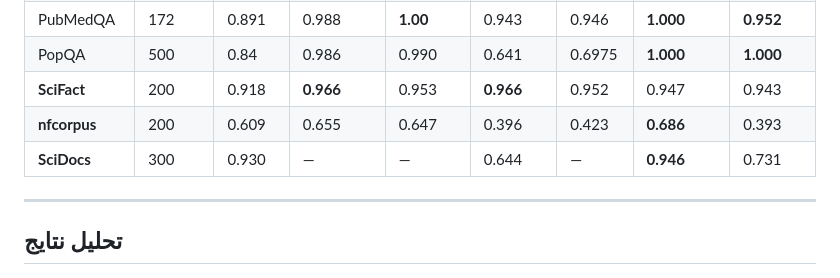
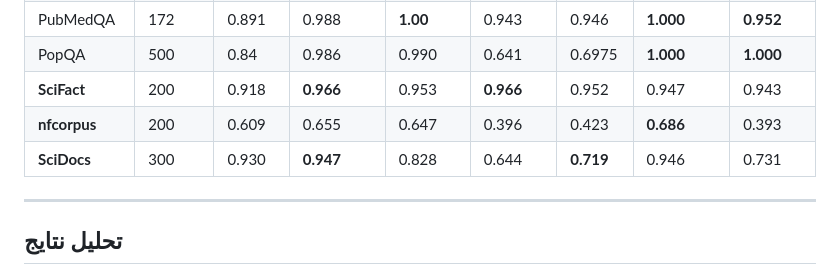
Before and after one commit to vahidmoradilak/SemanticFolding, a Markdown page: outputs/FINAL_BENCHMARK_RESULTS.md, the part around the change. GitHub-like rendering.

Commit message:
add Linear and RRF results for SciDocs
SciDocs results:
- Pure SF: MRR=0.930, AP=0.644
- Linear: MRR=0.947, AP=0.719 (best)
- RRF: MRR=0.828, AP=0.605
- BM25: MRR=0.946, AP=0.731

```diff
--- a/outputs/FINAL_BENCHMARK_RESULTS.md
+++ b/outputs/FINAL_BENCHMARK_RESULTS.md
@@ -41,7 +41,7 @@
 | PopQA | 500 | 0.84 | 0.986 | 0.990 | 0.641 | 0.6975 | **1.000** | **1.000** |
 | **SciFact** | 200 | 0.918 | **0.966** | 0.953 | **0.966** | 0.952 | 0.947 | 0.943 |
 | **nfcorpus** | 200 | 0.609 | 0.655 | 0.647 | 0.396 | 0.423 | **0.686** | 0.393 |
-| **SciDocs** | 300 | 0.930 | — | — | 0.644 | — | **0.946** | 0.731 |
+| **SciDocs** | 300 | 0.930 | **0.947** | 0.828 | 0.644 | **0.719** | 0.946 | 0.731 |
 
 ---
 
```
